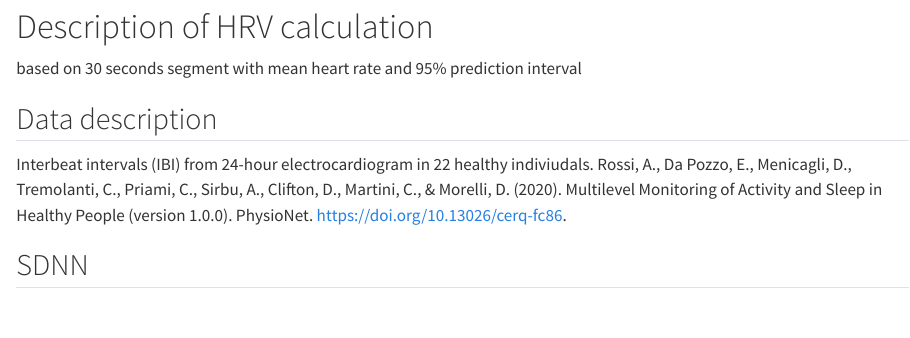
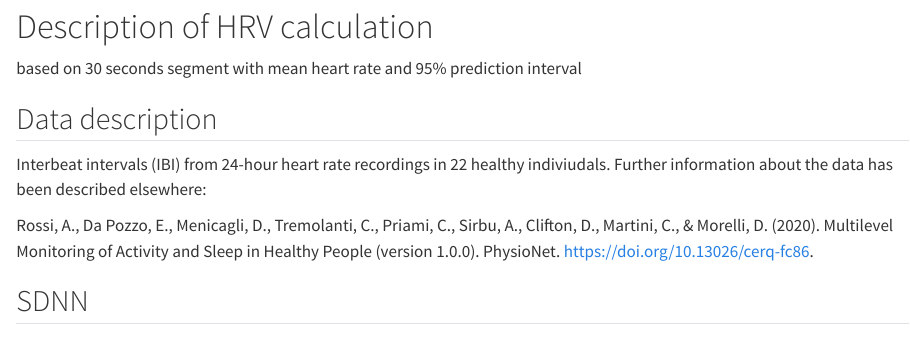
Before and after one commit to Superfrey/ADD_PRO_HRV_CVD, a Quarto document (doc/validation_actiheart_algorythm_hrv/actiheart_hrv_validation.qmd): the page in a window 1100 px wide, from 80 px down. Rendered offline with R 4.5, knitr and Pandoc in place of Quarto, with nearby package versions.

Commit message:
Update actiheart_hrv_validation.qmd

```diff
--- a/doc/validation_actiheart_algorythm_hrv/actiheart_hrv_validation.qmd
+++ b/doc/validation_actiheart_algorythm_hrv/actiheart_hrv_validation.qmd
@@ -27,7 +27,9 @@ based on 30 seconds segment with mean heart rate and 95% prediction interval
 
 ## Data description
 
-Interbeat intervals (IBI) from 24-hour electrocardiogram in 22 healthy indiviudals.
+Interbeat intervals (IBI) from 24-hour heart rate recordings in 22 healthy indiviudals.
+Further information about the data has been described elsewhere:
+
 Rossi, A., Da Pozzo, E., Menicagli, D., Tremolanti, C., Priami, C., Sirbu, A., Clifton, D., Martini, C., & Morelli, D. (2020). Multilevel Monitoring of Activity and Sleep in Healthy People (version 1.0.0). PhysioNet. https://doi.org/10.13026/cerq-fc86.
 
 ## SDNN
```
